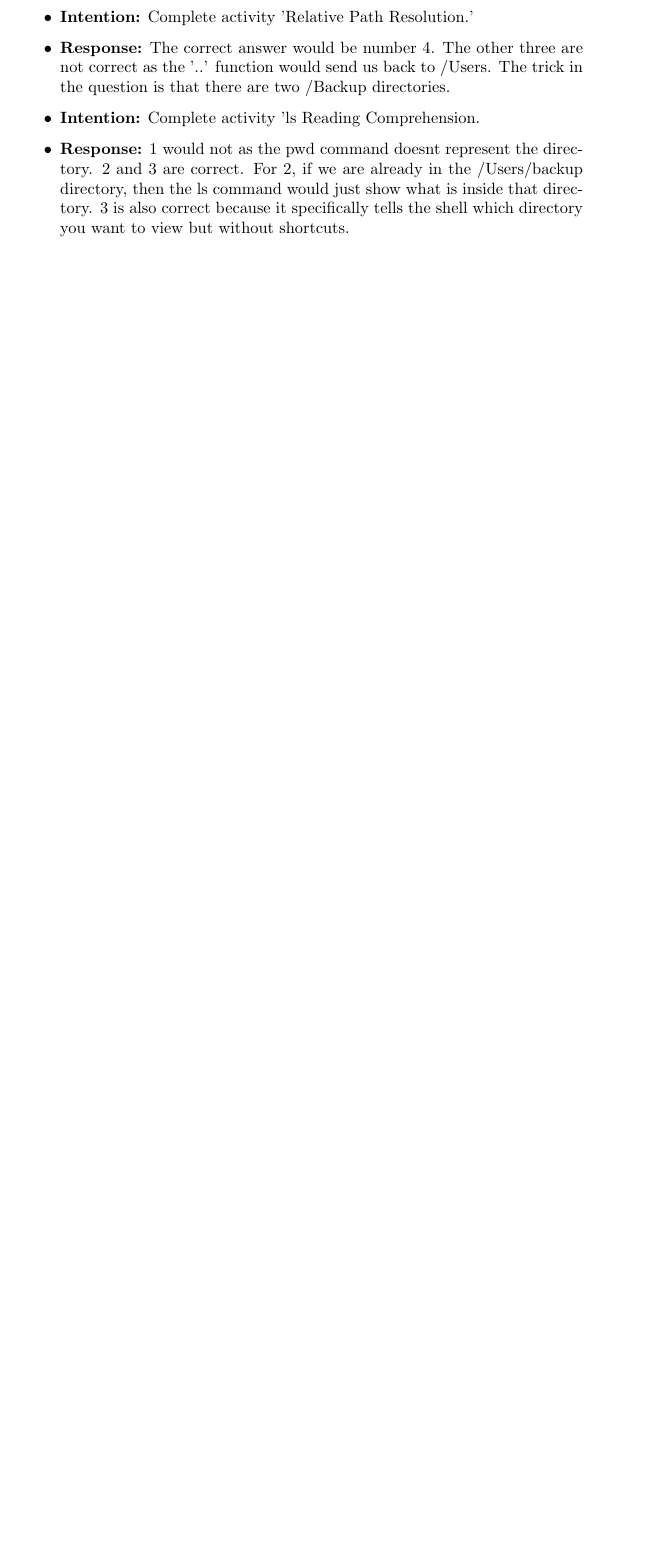
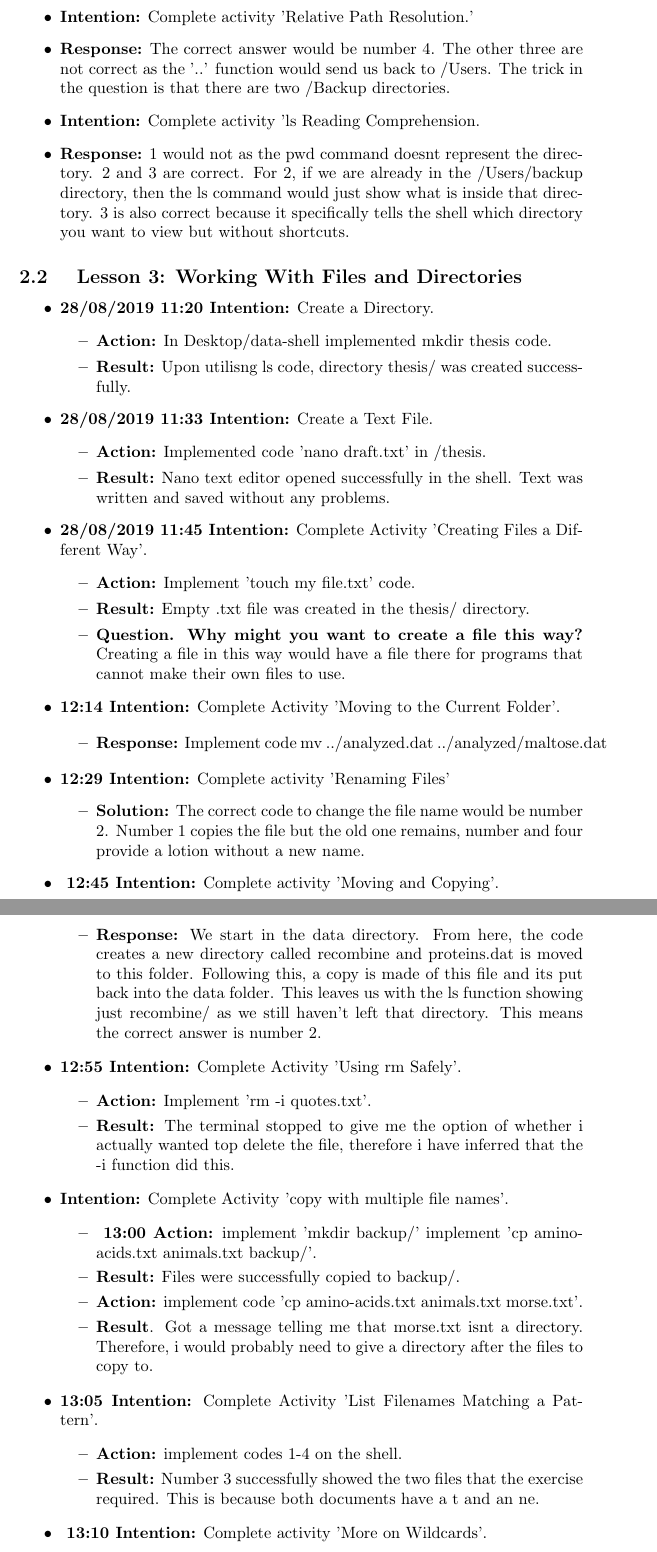
Before and after one commit to MQ-FOAR705/week-5-6-Journal-Thomas-Kongonis, a LaTeX document (main.tex): part of page 3 of 4 before the commit and two parts of pages 3 and 4 of 6 after it, the two joined at a grey line, cut so that both start at the same text, the shorter picture padded with empty space. Compiled offline with pdfLaTeX.

Commit message:
This commit includes unix shell activity 3 completed.

```diff
--- a/main.tex
+++ b/main.tex
@@ -1,7 +1,7 @@
 \documentclass{article}
 \usepackage[utf8]{inputenc}
 
-\title{journal Wk5-6}
+\title{journal Wk 5-6}
 \author{Thomas Kongonis 44618468 }
 \date{August 2019}
 
@@ -85,4 +85,76 @@
 \item{\textbf{Intention:} Complete activity 'ls Reading Comprehension.}
 \item{\textbf{Response:} 1 would not as the pwd command doesnt represent the directory. 2 and 3 are correct. For 2, if we are already in the /Users/backup directory, then the ls command would just show what is inside that directory. 3 is also correct because it specifically tells the shell which directory you want to view but without shortcuts.}
 
+\end{itemize}
 
+\subsection{ Lesson 3: Working With Files and Directories}
+
+\begin{itemize}
+
+\item{\textbf{28/08/2019 11:20 Intention:} Create a Directory.}
+\begin{itemize}
+\item{\textbf{Action:} In Desktop/data-shell implemented mkdir thesis code.}
+\item{\textbf{Result:} Upon utilisng ls code, directory thesis/ was created successfully.}
+
+\end{itemize}
+
+\item{\textbf{28/08/2019 11:33 Intention:} Create a Text File.}
+\begin{itemize}
+
+\item{\textbf{Action:} Implemented code 'nano draft.txt' in /thesis.}
+\item{\textbf{Result:} Nano text editor opened successfully in the shell. Text was written and saved without any problems.}
+
+\end{itemize}
+
+\item{\textbf{28/08/2019 11:45 Intention:} Complete Activity 'Creating Files a Different Way'.}
+\begin{itemize}
+\item{\textbf{Action:} Implement 'touch my file.txt' code.}
+\item{\textbf{Result:} Empty .txt file was created in the thesis/ directory.}
+\item{\textbf{Question. Why might you want to create a file this way?} Creating a file in this way would have a file there for programs that cannot make their own files to use.}
+
+\end{itemize}
+
+\item{\textbf{12:14 Intention:} Complete Activity 'Moving to the Current Folder'.}
+
+\begin{itemize}
+
+\item{\textbf{Response:} Implement code mv ../analyzed.dat ../analyzed/maltose.dat}
+\end{itemize}
+
+\item{\textbf{12:29 Intention:} Complete activity 'Renaming Files'}
+\begin{itemize}
+\item{\textbf{Solution:}  The correct code to change the file name would be number 2. Number 1 copies the file but the old one remains, number and four provide a lotion without a new name. }
+\end{itemize}
+
+\item{\textbf{ 12:45 Intention:} Complete activity 'Moving and Copying'.}
+
+\begin{itemize}
+    \item{\textbf{Response:} We start in the data directory. From here, the code creates a new directory called recombine and proteins.dat is moved to this folder. Following this, a copy is made of this file and its put back into the data folder. This leaves us with the ls function showing just recombine/ as we still haven't left that directory. This means the correct answer is number 2.}
+\end{itemize}
+
+\item{\textbf{12:55 Intention:} Complete Activity 'Using rm Safely'.}
+
+\begin{itemize}
+\item{\textbf{Action:} Implement 'rm -i quotes.txt'.}
+\item{\textbf{Result:} The terminal stopped to give me the option of whether i actually wanted top delete the file, therefore i have inferred that the -i function did this.}
+\end{itemize}
+
+\item{\textbf{Intention:} Complete Activity 'copy with multiple file names'.}
+
+\begin{itemize}
+\item{\textbf{ 13:00 Action:} implement 'mkdir backup/' implement 'cp amino-acids.txt animals.txt backup/'.}
+\item{\textbf{Result:} Files were successfully copied to backup/.}
+\item{\textbf{Action:} implement code 'cp amino-acids.txt animals.txt morse.txt'.}
+\item{\textbf{Result}. Got a message telling me that morse.txt isnt a directory. Therefore, i would probably need to give a directory after the files to copy to.}
+
+\end{itemize}
+
+\item{\textbf{13:05 Intention:} Complete Activity 'List Filenames Matching a Pattern'.}
+
+\begin{itemize}
+\item{\textbf{Action:} implement codes 1-4 on the shell.}
+\item{\textbf{Result:} Number 3 successfully showed the two files that the exercise required. This is because both documents have a t and an ne.}
+\end{itemize}
+
+\item{\textbf{ 13:10 Intention:} Complete activity 'More on Wildcards'.}
+\begin{enumerate}
```
Also changed, not shown: main.tex (16 more changed lines).
